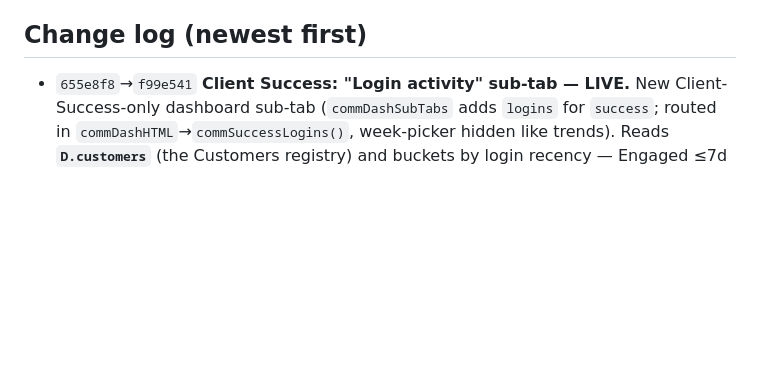
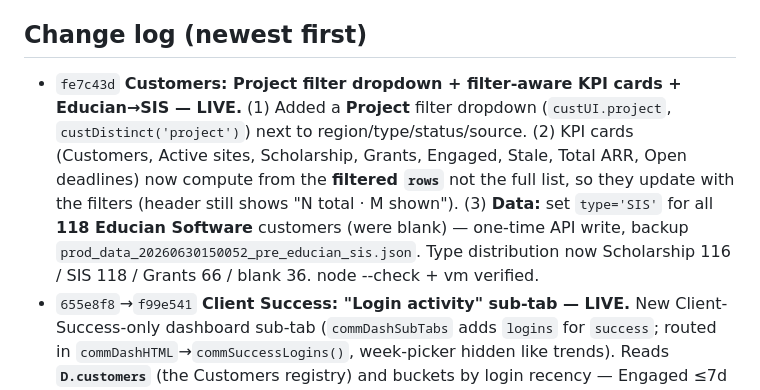
Before and after one commit to igrant9679/CFResourcePlanner, a Markdown page: local.md, the part around the change. Rendered like a GitHub page; blank space fills up the shorter version.

Commit message:
docs(local.md): record Customers project filter + filtered KPIs + Educian SIS
Co-Authored-By: Claude Opus 4.8 <noreply@anthropic.com>

```diff
--- a/local.md
+++ b/local.md
@@ -69,6 +69,7 @@ Earlier: name fixes; task merges (V2 completed, V3 SPHERE); desc/labels/complete
 - First-pass T/S classification of completed Planner tasks is heuristic (2024–25 archive skews Support); MSR `ws` is keyword-inferred — adjustable per-task.
 
 ## Change log (newest first)
+- `fe7c43d` **Customers: Project filter dropdown + filter-aware KPI cards + Educian→SIS — LIVE.** (1) Added a **Project** filter dropdown (`custUI.project`, `custDistinct('project')`) next to region/type/status/source. (2) KPI cards (Customers, Active sites, Scholarship, Grants, Engaged, Stale, Total ARR, Open deadlines) now compute from the **filtered `rows`** not the full list, so they update with the filters (header still shows "N total · M shown"). (3) **Data:** set `type='SIS'` for all **118 Educian Software** customers (were blank) — one-time API write, backup `prod_data_20260630150052_pre_educian_sis.json`. Type distribution now Scholarship 116 / SIS 118 / Grants 66 / blank 36. node --check + vm verified.
 - `655e8f8`→`f99e541` **Client Success: "Login activity" sub-tab — LIVE.** New Client-Success-only dashboard sub-tab (`commDashSubTabs` adds `logins` for `success`; routed in `commDashHTML`→`commSuccessLogins()`, week-picker hidden like trends). Reads **`D.customers`** (the Customers registry) and buckets by login recency — Engaged ≤7d / Active 8–30d / At risk 31–90d / Dormant >90d — with a KPI strip (sites-with-data, need-attention=at-risk+dormant), recency distribution bars, and a full table sorted most-stale-first. Read-only over existing data, no data write. **GOTCHA fixed in `f99e541`:** the commercial re-splice end anchor is `function renderContractsView`, but the **Customers module sits between the Commercial module and renderContractsView**, so the splice deleted `renderCustomersView`/`cust*` (655e8f8). Restored by re-inserting `customers_module.js`. **Future: when re-splicing the Commercial module, END the splice at the Customers module's start comment (`/* ===… ATLAS · Customers`), NOT at renderContractsView.**
 - `1d9ab7b` **Customers page — master client registry — LIVE.** New top-level **Customers** section (`renderCustomersView`, nav `tabCustomers`, SECTIONS `customers`, dispatch, `canSee` general → admin/editor/viewer yes, Capture no). Single editable `D.customers[]` registry. **Seeded 337 customers / 723 deadlines / $620K ARR** by merging the `LAST LOGINS CLIENT DATA.xlsx` (3 sheets — Active Clients + Latest Logins + Deadlines_2026, keyed by Site URL) with every project's `subClients` (by normalized name: 142 matched/enriched, 145 project-only added). Fields: name, url, type, region, version, siteStatus, latestLogin, daysSinceLogin, product, value(ARR), renewalDate, project, contact, notes, deadlines[], source. Page = KPI strip + search/region/type/status/source filters + sort + table; row→modal (`ovCust`) add/edit/delete (all fields + read-only deadline list); **Sync from projects** pulls new subClients. Edits gated `custCanEdit`=admin/editor (viewers read-only). Built with vendored xlsx at `%LOCALAPPDATA%\atlas-govwin-sync`. Backup `prod_data_20260629205026_pre_customers.json`. node --check + vm (render 337, filters, modal, sync, canSee/role).
 - `166ee94` **Access control: new "Capture" role — LIVE.** Assignable role (ROLE_LABELS `capture:'Capture'`) with full-edit access to ONLY Proposals + Recruiting + Opportunities, no other page. `canSee` → `if(ME.role==='capture')return k==='prop'||k==='recruit'||k==='opp';` (page-level security boundary). `canProposal()`/`canRecruit()` += capture. `can()` → `if(r==='capture')r='editor'` so opp editing (gated by `can('globals')`) + all in-page edit actions work; page reach still bounded by canSee. `prospectAddTask` (BD tasks under Opportunities) += capture. Purely additive — admin/editor/viewer/owner unchanged (vm-verified all 5 roles: capture sees exactly opp/prop/recruit, canProposal/canRecruit/globals true, accounts false). Capture is NOT in the Section-Visibility matrix (fixed `roles=['owner','editor','viewer']`) by design. Admin assigns it per-account in Accounts. No data write.
```
